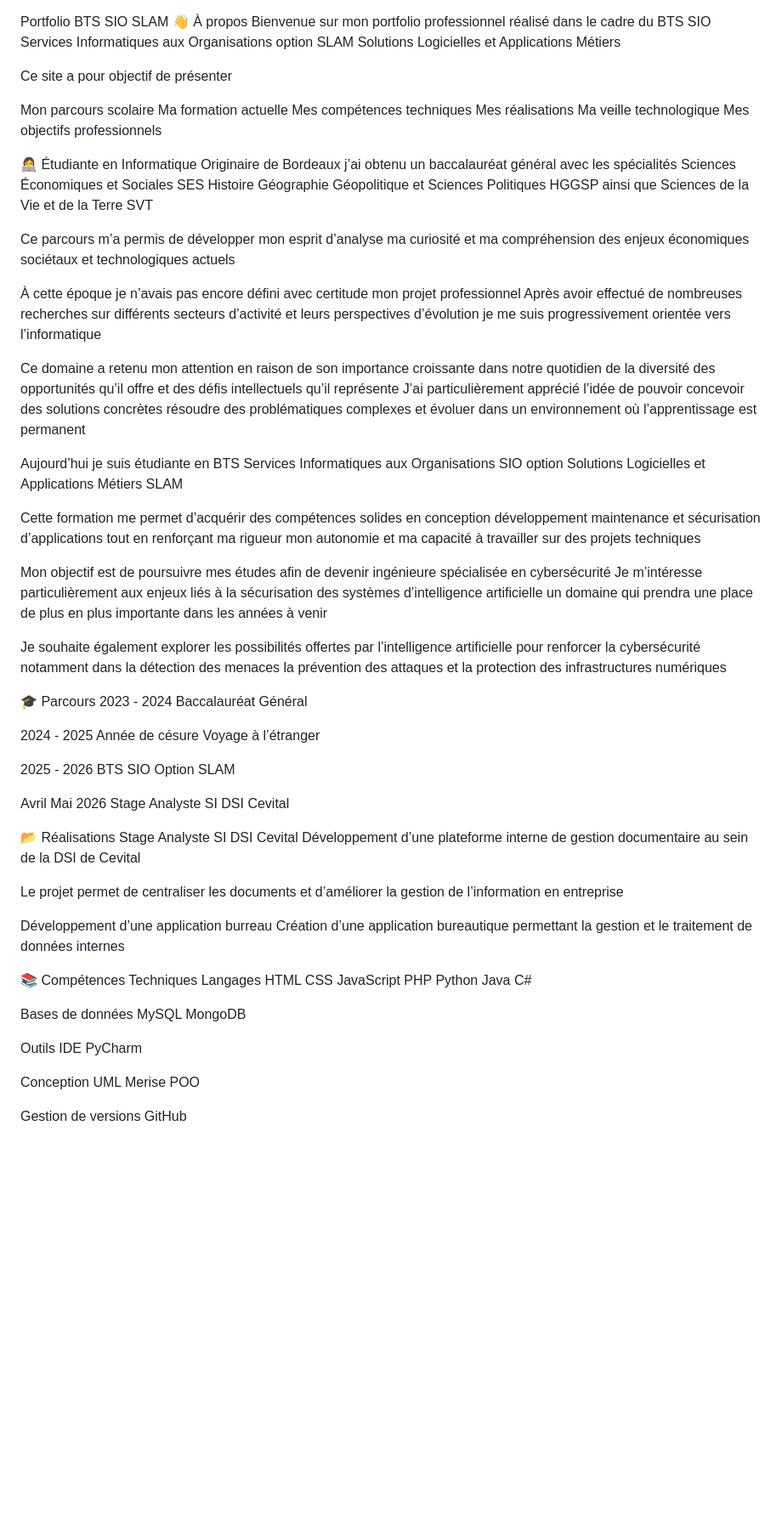
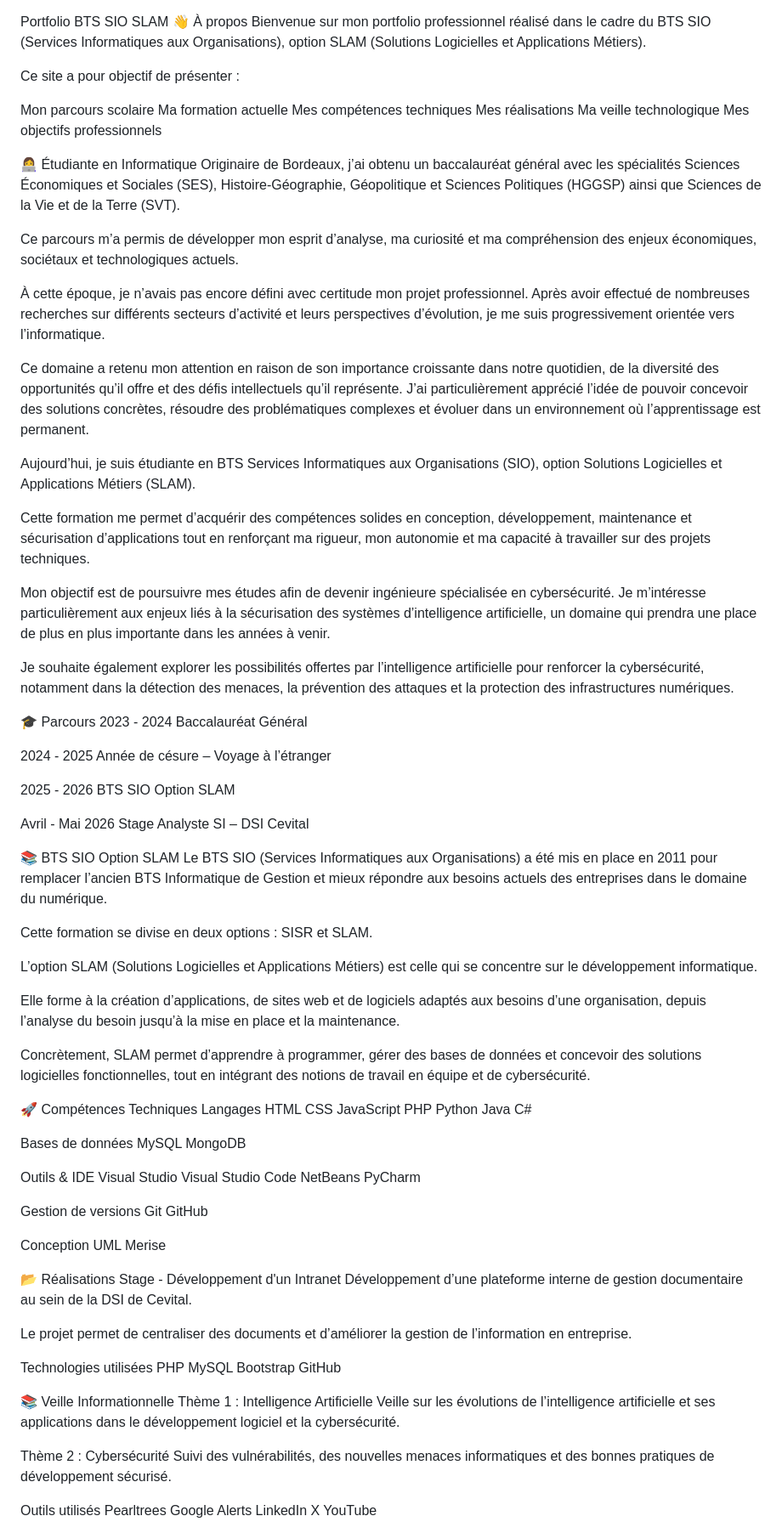
Before and after one commit to aldjiaIT/Aldjia_IT, a Markdown page: README.md, the part around one of its changes. Shown at 85% size. GitHub-like rendering; blank space fills up the shorter version.

```diff
--- a/README.md
+++ b/README.md
@@ -1,8 +1,8 @@
 Portfolio BTS SIO SLAM
 👋 À propos
-Bienvenue sur mon portfolio professionnel réalisé dans le cadre du BTS SIO Services Informatiques aux Organisations option SLAM Solutions Logicielles et Applications Métiers
+Bienvenue sur mon portfolio professionnel réalisé dans le cadre du BTS SIO (Services Informatiques aux Organisations), option SLAM (Solutions Logicielles et Applications Métiers).
 
-Ce site a pour objectif de présenter
+Ce site a pour objectif de présenter :
 
 Mon parcours scolaire
 Ma formation actuelle
@@ -12,45 +12,47 @@ Ma veille technologique
 Mes objectifs professionnels
 
 👩‍💻 Étudiante en Informatique
-Originaire de Bordeaux j’ai obtenu un baccalauréat général avec les spécialités Sciences Économiques et Sociales SES Histoire Géographie Géopolitique et Sciences Politiques HGGSP ainsi que Sciences de la Vie et de la Terre SVT
+Originaire de Bordeaux, j’ai obtenu un baccalauréat général avec les spécialités Sciences Économiques et Sociales (SES), Histoire-Géographie, Géopolitique et Sciences Politiques (HGGSP) ainsi que Sciences de la Vie et de la Terre (SVT).
 
-Ce parcours m’a permis de développer mon esprit d’analyse ma curiosité et ma compréhension des enjeux économiques sociétaux et technologiques actuels
+Ce parcours m’a permis de développer mon esprit d’analyse, ma curiosité et ma compréhension des enjeux économiques, sociétaux et technologiques actuels.
 
-À cette époque je n’avais pas encore défini avec certitude mon projet professionnel Après avoir effectué de nombreuses recherches sur différents secteurs d’activité et leurs perspectives d’évolution je me suis progressivement orientée vers l’informatique
+À cette époque, je n’avais pas encore défini avec certitude mon projet professionnel. Après avoir effectué de nombreuses recherches sur différents secteurs d’activité et leurs perspectives d’évolution, je me suis progressivement orientée vers l’informatique.
 
-Ce domaine a retenu mon attention en raison de son importance croissante dans notre quotidien de la diversité des opportunités qu’il offre et des défis intellectuels qu’il représente J’ai particulièrement apprécié l’idée de pouvoir concevoir des solutions concrètes résoudre des problématiques complexes et évoluer dans un environnement où l’apprentissage est permanent
+Ce domaine a retenu mon attention en raison de son importance croissante dans notre quotidien, de la diversité des opportunités qu’il offre et des défis intellectuels qu’il représente. J’ai particulièrement apprécié l’idée de pouvoir concevoir des solutions concrètes, résoudre des problématiques complexes et évoluer dans un environnement où l’apprentissage est permanent.
 
-Aujourd’hui je suis étudiante en BTS Services Informatiques aux Organisations SIO option Solutions Logicielles et Applications Métiers SLAM
+Aujourd’hui, je suis étudiante en BTS Services Informatiques aux Organisations (SIO), option Solutions Logicielles et Applications Métiers (SLAM).
 
-Cette formation me permet d’acquérir des compétences solides en conception développement maintenance et sécurisation d’applications tout en renforçant ma rigueur mon autonomie et ma capacité à travailler sur des projets techniques
+Cette formation me permet d’acquérir des compétences solides en conception, développement, maintenance et sécurisation d’applications tout en renforçant ma rigueur, mon autonomie et ma capacité à travailler sur des projets techniques.
 
-Mon objectif est de poursuivre mes études afin de devenir ingénieure spécialisée en cybersécurité Je m’intéresse particulièrement aux enjeux liés à la sécurisation des systèmes d’intelligence artificielle un domaine qui prendra une place de plus en plus importante dans les années à venir
+Mon objectif est de poursuivre mes études afin de devenir ingénieure spécialisée en cybersécurité. Je m’intéresse particulièrement aux enjeux liés à la sécurisation des systèmes d’intelligence artificielle, un domaine qui prendra une place de plus en plus importante dans les années à venir.
 
-Je souhaite également explorer les possibilités offertes par l’intelligence artificielle pour renforcer la cybersécurité notamment dans la détection des menaces la prévention des attaques et la protection des infrastructures numériques
+Je souhaite également explorer les possibilités offertes par l’intelligence artificielle pour renforcer la cybersécurité, notamment dans la détection des menaces, la prévention des attaques et la protection des infrastructures numériques.
 
 🎓 Parcours
 2023 - 2024
 Baccalauréat Général
 
 2024 - 2025
-Année de césure Voyage à l’étranger
+Année de césure – Voyage à l’étranger
 
 2025 - 2026
 BTS SIO Option SLAM
 
-Avril Mai 2026
-Stage Analyste SI DSI Cevital
+Avril - Mai 2026
+Stage Analyste SI – DSI Cevital
 
-📂 Réalisations
-Stage Analyste SI DSI Cevital
-Développement d’une plateforme interne de gestion documentaire au sein de la DSI de Cevital
+📚 BTS SIO Option SLAM
+Le BTS SIO (Services Informatiques aux Organisations) a été mis en place en 2011 pour remplacer l’ancien BTS Informatique de Gestion et mieux répondre aux besoins actuels des entreprises dans le domaine du numérique.
 
-Le projet permet de centraliser les documents et d’améliorer la gestion de l’information en entreprise
+Cette formation se divise en deux options : SISR et SLAM.
 
-Développement d’une application burreau
-Création d’une application bureautique permettant la gestion et le traitement de données internes
+L’option SLAM (Solutions Logicielles et Applications Métiers) est celle qui se concentre sur le développement informatique.
 
-📚 Compétences Techniques
+Elle forme à la création d’applications, de sites web et de logiciels adaptés aux besoins d’une organisation, depuis l’analyse du besoin jusqu’à la mise en place et la maintenance.
+
+Concrètement, SLAM permet d’apprendre à programmer, gérer des bases de données et concevoir des solutions logicielles fonctionnelles, tout en intégrant des notions de travail en équipe et de cybersécurité.
+
+🚀 Compétences Techniques
 Langages
 HTML
 CSS
@@ -64,13 +66,43 @@ Bases de données
 MySQL
 MongoDB
 
-Outils IDE
+Outils & IDE
+Visual Studio
+Visual Studio Code
+NetBeans
 PyCharm
+
+Gestion de versions
+Git
+GitHub
 
 Conception
 UML
 Merise
-POO
 
-Gestion de versions
+📂 Réalisations
+Stage - Développement d'un Intranet
+Développement d’une plateforme interne de gestion documentaire au sein de la DSI de Cevital.
+
+Le projet permet de centraliser des documents et d’améliorer la gestion de l’information en entreprise.
+
+Technologies utilisées
+PHP
+MySQL
+Bootstrap
 GitHub
+
+📚 Veille Informationnelle
+Thème 1 : Intelligence Artificielle
+Veille sur les évolutions de l’intelligence artificielle et ses applications dans le développement logiciel et la cybersécurité.
+
+Thème 2 : Cybersécurité
+Suivi des vulnérabilités, des nouvelles menaces informatiques et des bonnes pratiques de développement sécurisé.
+
+Outils utilisés
+Pearltrees
+Google Alerts
+LinkedIn
+X
+YouTube
+
```
Also changed, not shown: other parts of README.md (+26 -0 lines).
